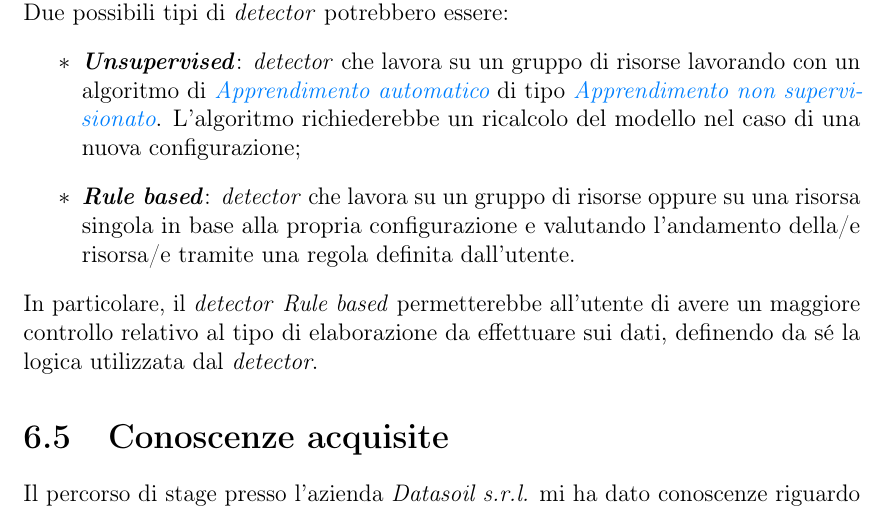
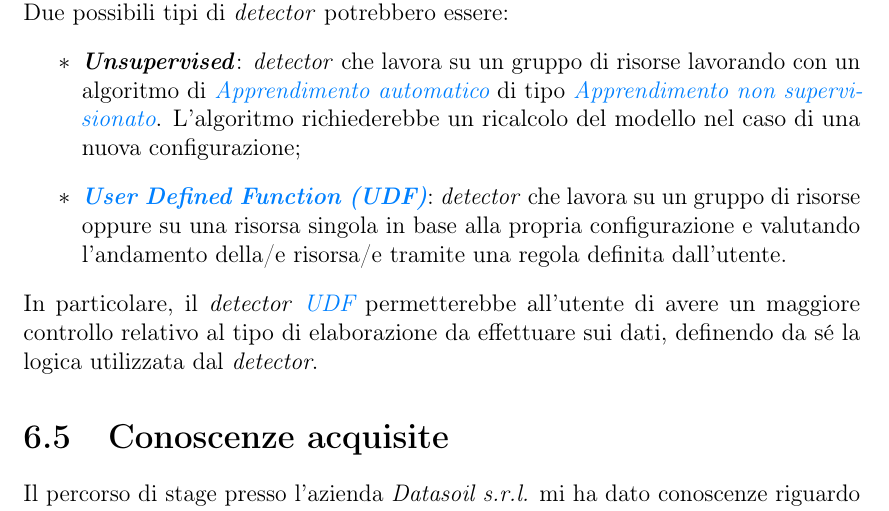
Before and after one commit to nicomanto/Tesi-triennale, a LaTeX thesis (tesi.tex, which reads capitoli/capitolo-6.tex, glossario.tex): part of page 75 of 83, cut so that both start at the same text. Compiled offline with pdfLaTeX.

Commit message:
replace rule based with udf

```diff
--- a/capitoli/capitolo-6.tex
+++ b/capitoli/capitolo-6.tex
@@ -53,9 +53,9 @@ Un possibile miglioramento alla componente di \textit{anomaly detection} sarebbe
 Due possibili tipi di \textit{detector} potrebbero essere:
 \begin{itemize}
 	\item{\textbf{\textit{Unsupervised}}: \textit{detector} che lavora su un gruppo di risorse lavorando con un algoritmo di \textit{\gls{Apprendimento automatico}} di tipo \textit{\gls{Apprendimento non supervisionato}}. L'algoritmo richiederebbe un ricalcolo del modello nel caso di una nuova configurazione;}
-	\item{\textbf{\textit{Rule based}}: \textit{detector} che lavora su un gruppo di risorse oppure su una risorsa singola in base alla propria configurazione e valutando l'andamento della/e risorsa/e tramite una regola definita dall'utente.}
+	\item{\textbf{\textit{\gls{udf}}}: \textit{detector} che lavora su un gruppo di risorse oppure su una risorsa singola in base alla propria configurazione e valutando l'andamento della/e risorsa/e tramite una regola definita dall'utente.}
 \end{itemize}
-In particolare, il \textit{detector} \textit{Rule based} permetterebbe all'utente di avere un maggiore controllo relativo al tipo di elaborazione da effettuare sui dati, definendo da sé la logica utilizzata dal \textit{detector}.
+In particolare, il \textit{detector} \textit{\gls{udf}} permetterebbe all'utente di avere un maggiore controllo relativo al tipo di elaborazione da effettuare sui dati, definendo da sé la logica utilizzata dal \textit{detector}.
 
 
 
--- a/glossario.tex
+++ b/glossario.tex
@@ -42,6 +42,9 @@
 
 \newacronym[description={\glslink{restg}{REpresentational State Transfer}}]
 {rest}{REST}{REpresentational State Transfer}
+
+\newacronym[description={\glslink{udfg}{User Defined Function}}]
+    {udf}{UDF}{User Defined Function}
 
 
 %**************************************************************
@@ -297,3 +300,11 @@
     sort=diagramma delle classi,
     description={I \textit{diagrammi delle classi} (\textit{class diagram}) sono uno dei tipi di diagrammi che possono comparire in un modello \textit{\gls{uml}}. In termini generali, consentono di descrivere tipi di entità, con le loro caratteristiche e le eventuali relazioni fra questi tipi. Gli strumenti concettuali utilizzati sono il concetto di classe del paradigma \textit{object-oriented} e altri correlati (per esempio la generalizzazione, che è una relazione concettuale assimilabile al meccanismo \textit{object-oriented} dell'ereditarietà)}
 }
+
+\newglossaryentry{udfg}
+{
+    name=\glslink{udf}{UDF},
+    text=User Defined Function,
+    sort=udf,
+    description={Una \textit{User Defined Function} (\textit{UDF}) è una funzione fornita dall'utente ad un programma o sistema cui presupposto è che essa sia integrata nel programma o sistema come se fosse stata scritta all'interno di esso}
+}
```
